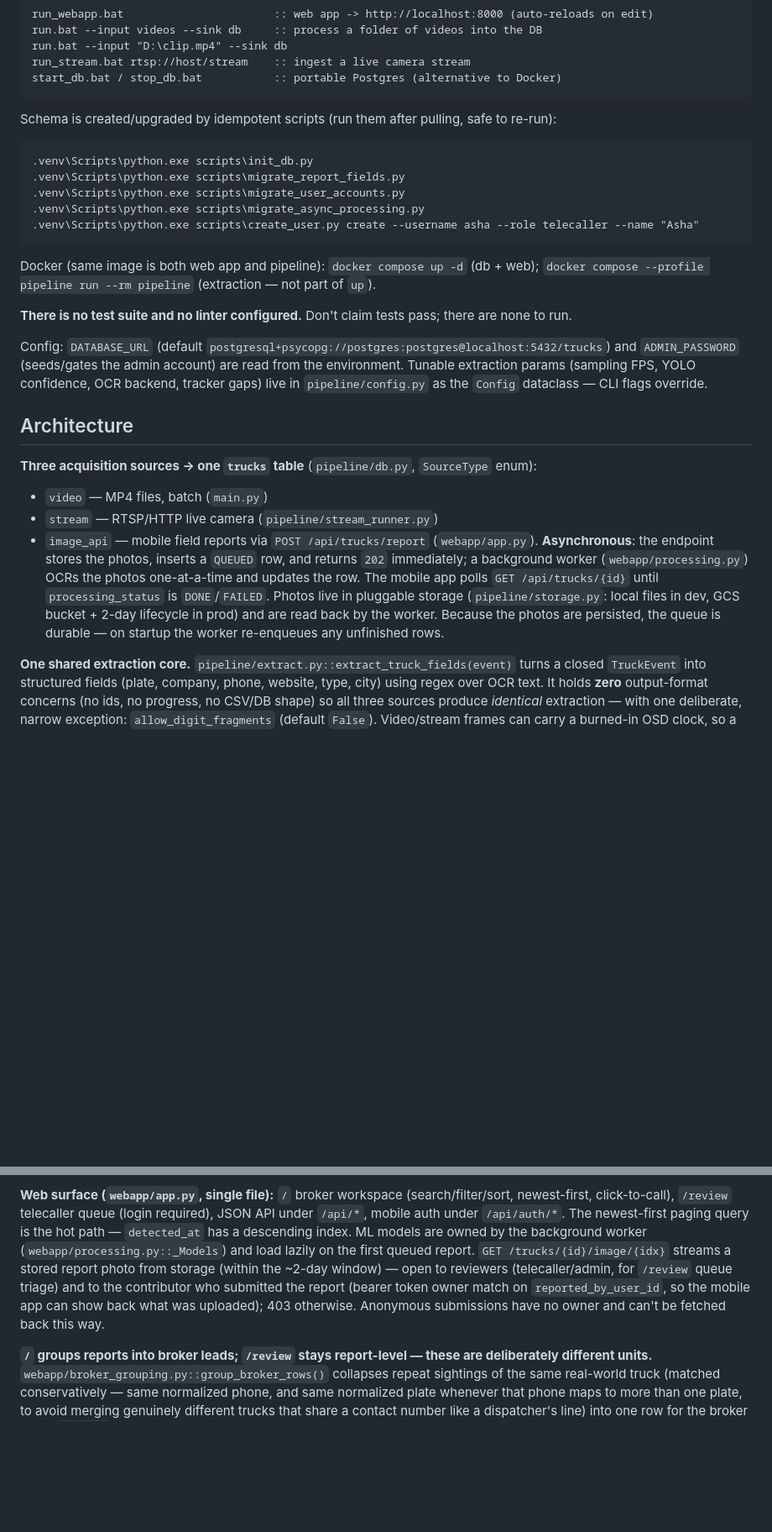
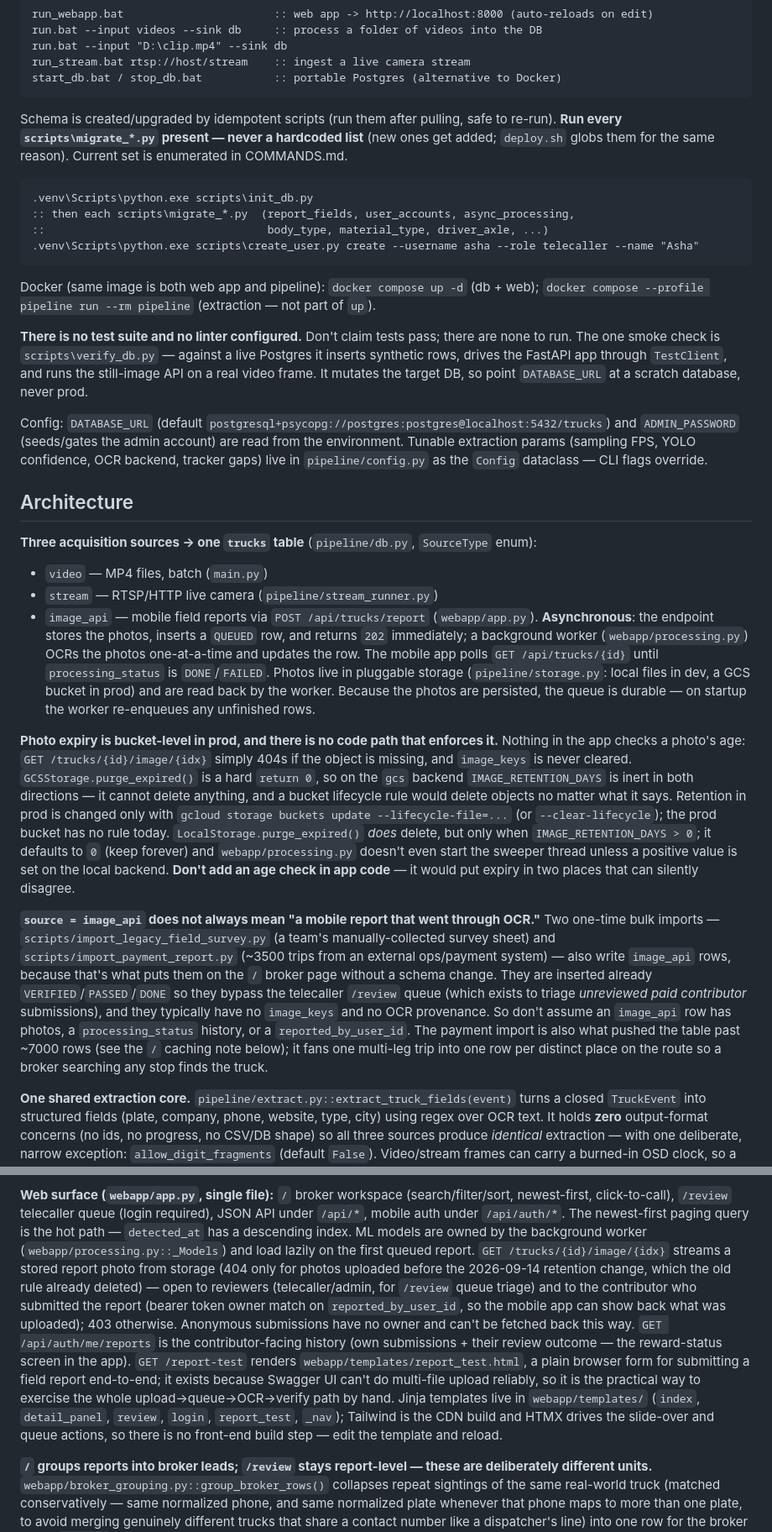
Before and after one commit to fwyogeshsharma/FreightDesk, a Markdown page: CLAUDE.md, 2 parts joined by grey strips. Shown at 84% size. GitHub-like rendering; blank space fills up the shorter version.

Commit message:
Bring CLAUDE.md back in line with the code
The migration list was stale — it named four scripts when there are
seven, so following it left you with a broken schema. Replaced with
"run every scripts/migrate_*.py", which is what deploy.sh already does,
so the list can't drift again.

Filled in a few things that currently take reading several files to
work out: that source=image_api also covers the two one-time bulk
imports and so doesn't imply photos or OCR provenance, the DVR-filename
parsing behind detected_at, the Nominatim geocoding and why it has to
stay serialized behind the OCR worker, verify_db.py as the only smoke
check we have, and the /report-test upload harness.

````diff
--- a/CLAUDE.md
+++ b/CLAUDE.md
@@ -30,12 +32,13 @@ run_stream.bat rtsp://host/stream    :: ingest a live camera stream
 start_db.bat / stop_db.bat           :: portable Postgres (alternative to Docker)
 ```
 
-Schema is created/upgraded by idempotent scripts (run them after pulling, safe to re-run):
+Schema is created/upgraded by idempotent scripts (run them after pulling, safe to re-run).
+**Run every `scripts\migrate_*.py` present — never a hardcoded list** (new ones get added; `deploy.sh`
+globs them for the same reason). Current set is enumerated in COMMANDS.md.
 ```bat
 .venv\Scripts\python.exe scripts\init_db.py
-.venv\Scripts\python.exe scripts\migrate_report_fields.py
-.venv\Scripts\python.exe scripts\migrate_user_accounts.py
-.venv\Scripts\python.exe scripts\migrate_async_processing.py
+:: then each scripts\migrate_*.py  (report_fields, user_accounts, async_processing,
+::                                  body_type, material_type, driver_axle, ...)
 .venv\Scripts\python.exe scripts\create_user.py create --username asha --role telecaller --name "Asha"
 ```
 
@@ -43,6 +46,9 @@ Docker (same image is both web app and pipeline): `docker compose up -d` (db + w
 `docker compose --profile pipeline run --rm pipeline` (extraction — not part of `up`).
 
 **There is no test suite and no linter configured.** Don't claim tests pass; there are none to run.
+The one smoke check is `scripts\verify_db.py` — against a live Postgres it inserts synthetic rows,
+drives the FastAPI app through `TestClient`, and runs the still-image API on a real video frame.
+It mutates the target DB, so point `DATABASE_URL` at a scratch database, never prod.
 
 Config: `DATABASE_URL` (default `postgresql+psycopg://postgres:postgres@localhost:5432/trucks`)
 and `ADMIN_PASSWORD` (seeds/gates the admin account) are read from the environment. Tunable
@@ -59,8 +65,30 @@ extraction params (sampling FPS, YOLO confidence, OCR backend, tracker gaps) liv
   immediately; a background worker (`webapp/processing.py`) OCRs the photos one-at-a-time and
   updates the row. The mobile app polls `GET /api/trucks/{id}` until `processing_status` is
   `DONE`/`FAILED`. Photos live in pluggable storage (`pipeline/storage.py`: local files in dev,
-  GCS bucket + 2-day lifecycle in prod) and are read back by the worker. Because the photos are
-  persisted, the queue is durable — on startup the worker re-enqueues any unfinished rows.
+  a GCS bucket in prod) and are read back by the worker. Because the photos are persisted, the
+  queue is durable — on startup the worker re-enqueues any unfinished rows.
+
+**Photo expiry is bucket-level in prod, and there is no code path that enforces it.** Nothing in
+the app checks a photo's age: `GET /trucks/{id}/image/{idx}` simply 404s if the object is missing,
+and `image_keys` is never cleared. `GCSStorage.purge_expired()` is a hard `return 0`, so on the
+`gcs` backend `IMAGE_RETENTION_DAYS` is inert in both directions — it cannot delete anything, and
+a bucket lifecycle rule would delete objects no matter what it says. Retention in prod is changed
+only with `gcloud storage buckets update --lifecycle-file=...` (or `--clear-lifecycle`); the prod
+bucket has no rule today. `LocalStorage.purge_expired()` *does* delete, but only when
+`IMAGE_RETENTION_DAYS > 0`; it defaults to `0` (keep forever) and `webapp/processing.py` doesn't
+even start the sweeper thread unless a positive value is set on the local backend. **Don't add an
+age check in app code** — it would put expiry in two places that can silently disagree.
+
+**`source = image_api` does not always mean "a mobile report that went through OCR."** Two one-time
+bulk imports — `scripts/import_legacy_field_survey.py` (a team's manually-collected survey sheet)
+and `scripts/import_payment_report.py` (~3500 trips from an external ops/payment system) — also
+write `image_api` rows, because that's what puts them on the `/` broker page without a schema
+change. They are inserted already `VERIFIED`/`PASSED`/`DONE` so they bypass the telecaller `/review`
+queue (which exists to triage *unreviewed paid contributor* submissions), and they typically have no
+`image_keys` and no OCR provenance. So don't assume an `image_api` row has photos, a
+`processing_status` history, or a `reported_by_user_id`. The payment import is also what pushed the
+table past ~7000 rows (see the `/` caching note below); it fans one multi-leg trip into one row per
+distinct place on the route so a broker searching any stop finds the truck.
 
 **One shared extraction core.** `pipeline/extract.py::extract_truck_fields(event)` turns a closed
 `TruckEvent` into structured fields (plate, company, phone, website, type, city) using regex over
@@ -117,11 +159,19 @@ newest-first, click-to-call), `/review` telecaller queue (login required), JSON
 `/api/*`, mobile auth under `/api/auth/*`. The newest-first paging query is the hot path —
 `detected_at` has a descending index. ML models are owned by the background worker
 (`webapp/processing.py::_Models`) and load lazily on the first queued report.
-`GET /trucks/{id}/image/{idx}` streams a stored report photo from storage (within the ~2-day
-window) — open to reviewers (telecaller/admin, for `/review` queue triage) and to the
+`GET /trucks/{id}/image/{idx}` streams a stored report photo from storage (404 only for photos
+uploaded before the 2026-09-14 retention change, which the old rule already deleted) — open to
+reviewers (telecaller/admin, for `/review` queue triage) and to the
 contributor who submitted the report (bearer token owner match on `reported_by_user_id`, so
 the mobile app can show back what was uploaded); 403 otherwise. Anonymous submissions have no
-owner and can't be fetched back this way.
+owner and can't be fetched back this way. `GET /api/auth/me/reports` is the contributor-facing
+history (own submissions + their review outcome — the reward-status screen in the app).
+`GET /report-test` renders `webapp/templates/report_test.html`, a plain browser form for submitting
+a field report end-to-end; it exists because Swagger UI can't do multi-file upload reliably, so it
+is the practical way to exercise the whole upload→queue→OCR→verify path by hand. Jinja templates
+live in `webapp/templates/` (`index`, `detail_panel`, `review`, `login`, `report_test`, `_nav`);
+Tailwind is the CDN build and HTMX drives the slide-over and queue actions, so there is no
+front-end build step — edit the template and reload.
 
 **`/` groups reports into broker leads; `/review` stays report-level — these are deliberately
 different units.** `webapp/broker_grouping.py::group_broker_rows()` collapses repeat sightings of
````
Also changed, not shown: other parts of CLAUDE.md (+22 -6 lines).
